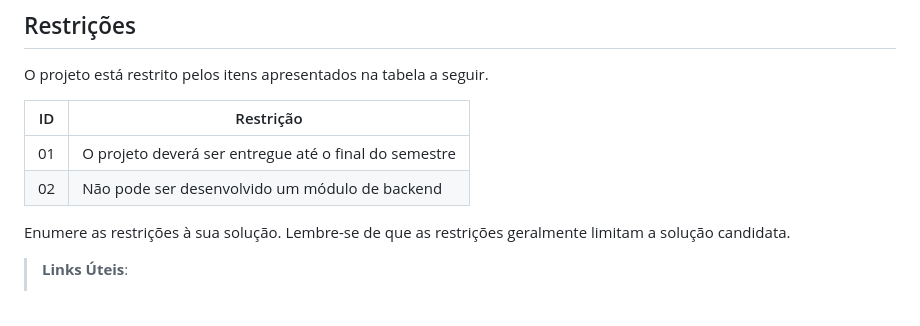
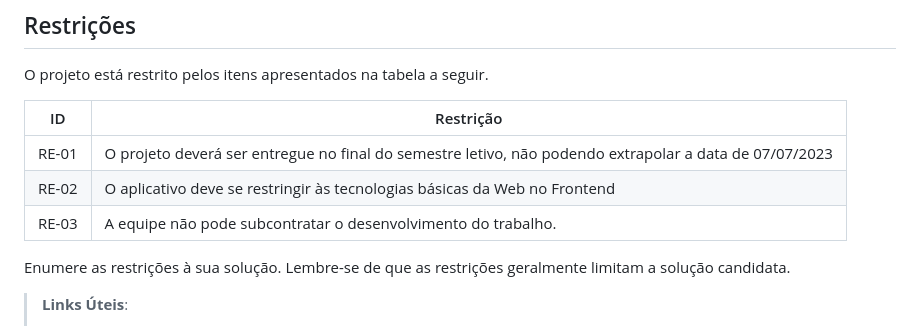
Before and after one commit to ICEI-PUC-Minas-PMV-ADS/-pmv-ads-2023-1-e1-proj-web-t16-carteira-investimento, a Markdown page: docs/02-Especificação do Projeto.md, the part around the change. Rendered like a GitHub page.

```diff
--- a/docs/02-Especificação do Projeto.md
+++ b/docs/02-Especificação do Projeto.md
@@ -92,8 +92,9 @@ O projeto está restrito pelos itens apresentados na tabela a seguir.
 
 |ID| Restrição                                             |
 |--|-------------------------------------------------------|
-|01| O projeto deverá ser entregue até o final do semestre |
-|02| Não pode ser desenvolvido um módulo de backend        |
+|RE-01| O projeto deverá ser entregue no final do semestre letivo, não podendo extrapolar a data de 07/07/2023 |
+|RE-02| O aplicativo deve se restringir às tecnologias básicas da Web no Frontend |
+|RE-03| A equipe não pode subcontratar o desenvolvimento do trabalho.   |
 
 
 Enumere as restrições à sua solução. Lembre-se de que as restrições geralmente limitam a solução candidata.
```
